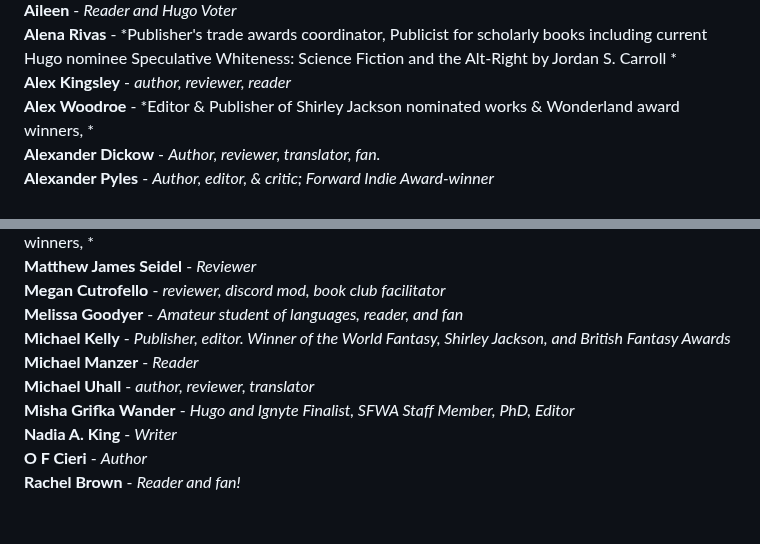
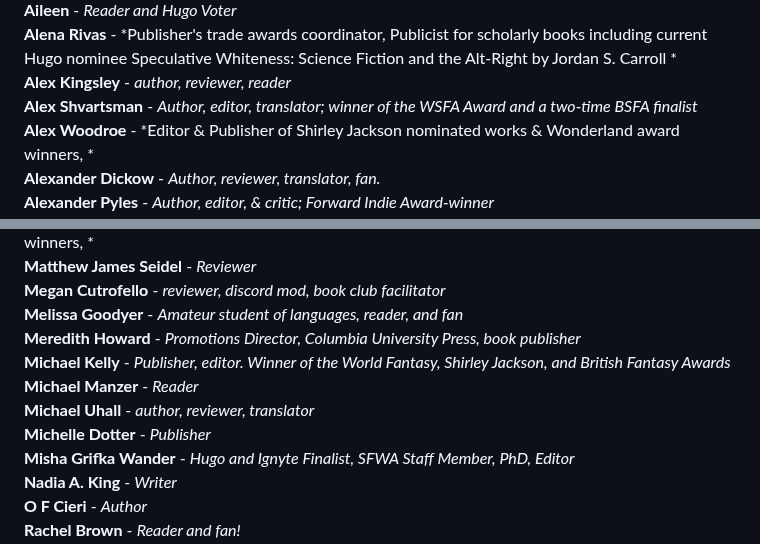
Before and after one commit to EdenKupe/translatedHugo, a Markdown page: signatories.md, 2 parts joined by grey strips. Drawn GitHub-style; blank space fills up the shorter version.

```diff
--- a/signatories.md
+++ b/signatories.md
@@ -19,6 +19,7 @@ This page will be updated with the names of folks who support the proposal to ad
 **Aileen** - *Reader and Hugo Voter* <br>
 **Alena Rivas** - *Publisher's trade awards coordinator, Publicist for scholarly books including current Hugo nominee Speculative Whiteness: Science Fiction and the Alt-Right by Jordan S. Carroll * <br>
 **Alex Kingsley** - *author, reviewer, reader* <br>
+**Alex Shvartsman** - *Author, editor, translator; winner of the WSFA Award and a two-time BSFA finalist* <br>
 **Alex Woodroe** - *Editor & Publisher of Shirley Jackson nominated works & Wonderland award winners,  * <br>
 **Alexander Dickow** - *Author, reviewer, translator, fan.* <br>
 **Alexander Pyles** - *Author, editor, & critic; Forward Indie Award-winner* <br>
@@ -77,9 +78,11 @@ This page will be updated with the names of folks who support the proposal to ad
 **Matthew James Seidel** - *Reviewer* <br>
 **Megan Cutrofello** - *reviewer, discord mod, book club facilitator* <br>
 **Melissa Goodyer** - *Amateur student of languages, reader, and fan* <br>
+**Meredith Howard** - *Promotions Director, Columbia University Press, book publisher* <br>
 **Michael Kelly** - *Publisher, editor. Winner of the World Fantasy, Shirley Jackson, and British Fantasy Awards* <br>
 **Michael Manzer** - *Reader* <br>
 **Michael Uhall** - *author, reviewer, translator* <br>
+**Michelle Dotter** - *Publisher* <br>
 **Misha Grifka Wander** - *Hugo and Ignyte Finalist, SFWA Staff Member, PhD, Editor* <br>
 **Nadia A. King** - *Writer* <br>
 **O F Cieri** - *Author* <br>
```
